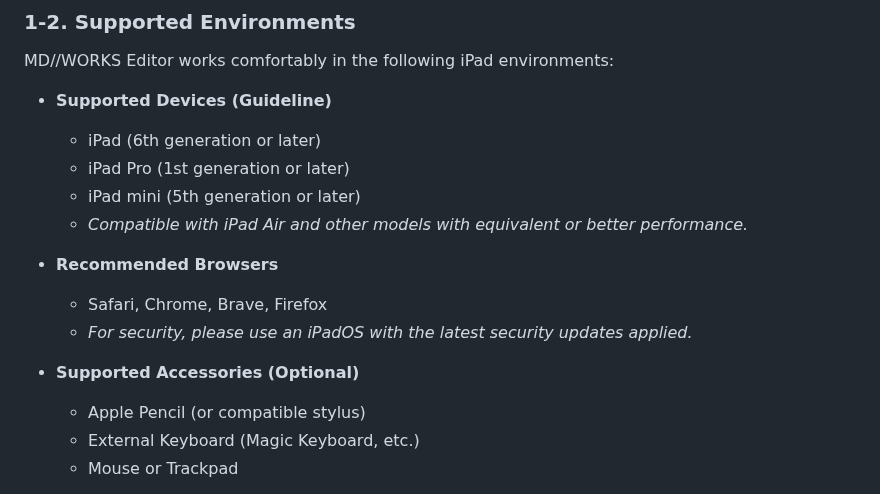
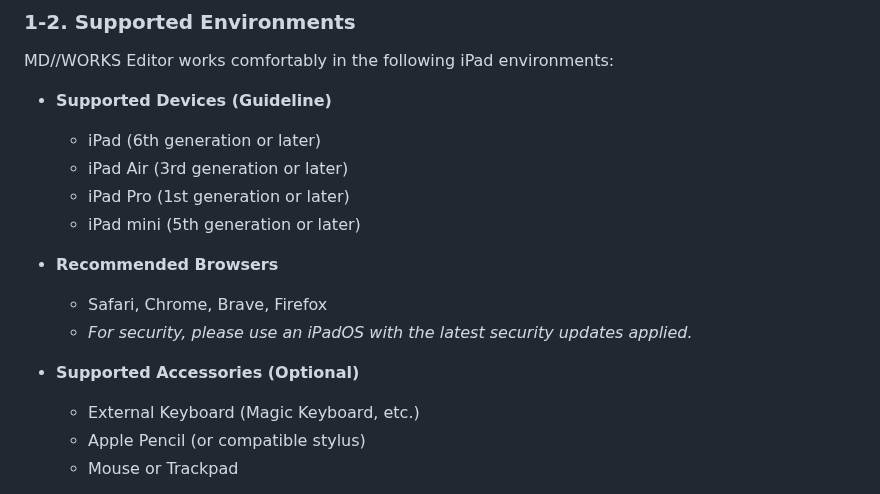
Before and after one commit to HKJPN/markdown-editor, a Markdown page: docs/ipad-manual.md, the part around the change. Drawn GitHub-style.

```diff
--- a/docs/ipad-manual.md
+++ b/docs/ipad-manual.md
@@ -34,17 +34,17 @@ MD//WORKS Editor works comfortably in the following iPad environments:
 
 * **Supported Devices (Guideline)**
   * iPad (6th generation or later)
+  * iPad Air (3rd generation or later)
   * iPad Pro (1st generation or later)
   * iPad mini (5th generation or later)
-  * *Compatible with iPad Air and other models with equivalent or better performance.*
 
 * **Recommended Browsers**
   * Safari, Chrome, Brave, Firefox
   * *For security, please use an iPadOS with the latest security updates applied.*
 
 * **Supported Accessories (Optional)**
+  * External Keyboard (Magic Keyboard, etc.)
   * Apple Pencil (or compatible stylus)
-  * External Keyboard (Magic Keyboard, etc.)
   * Mouse or Trackpad
 
 > 💡 **Editing multiple documents in browser tabs**
```
